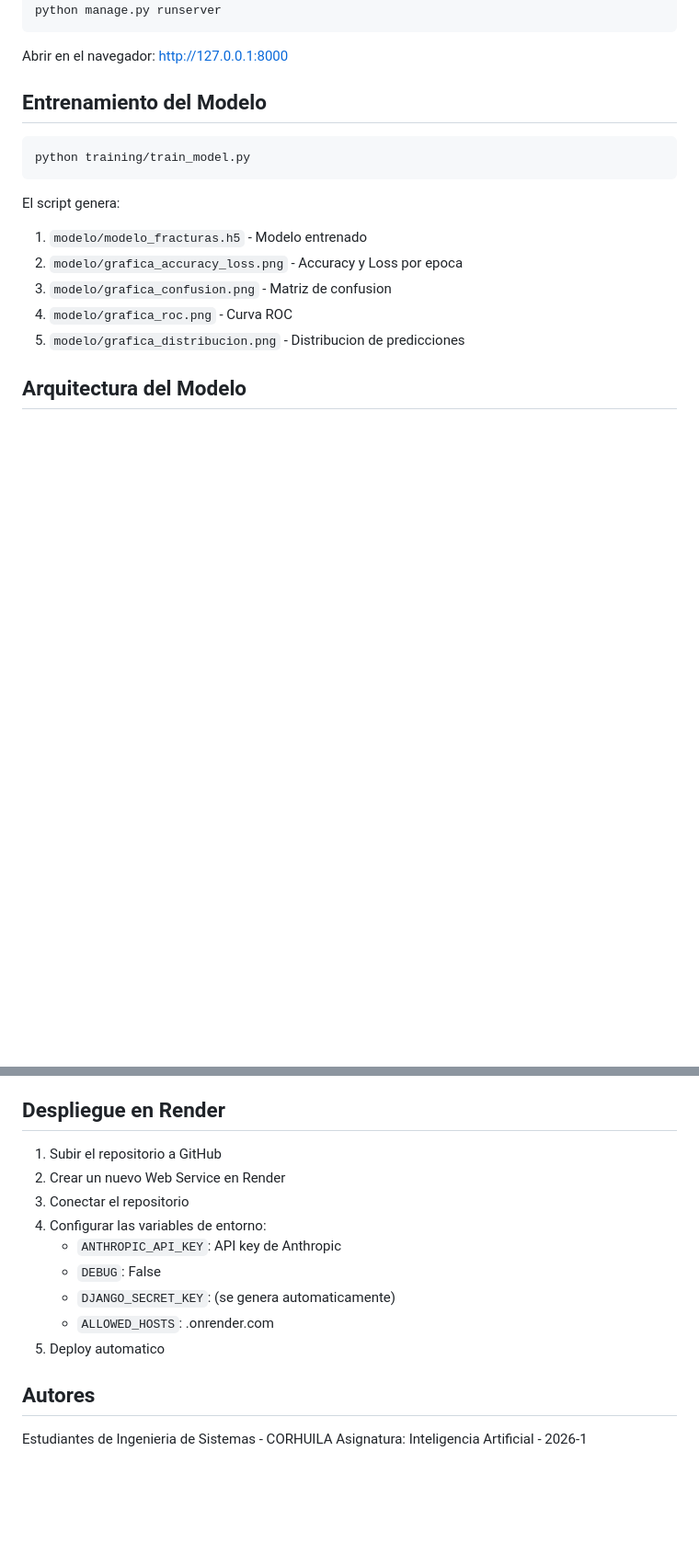
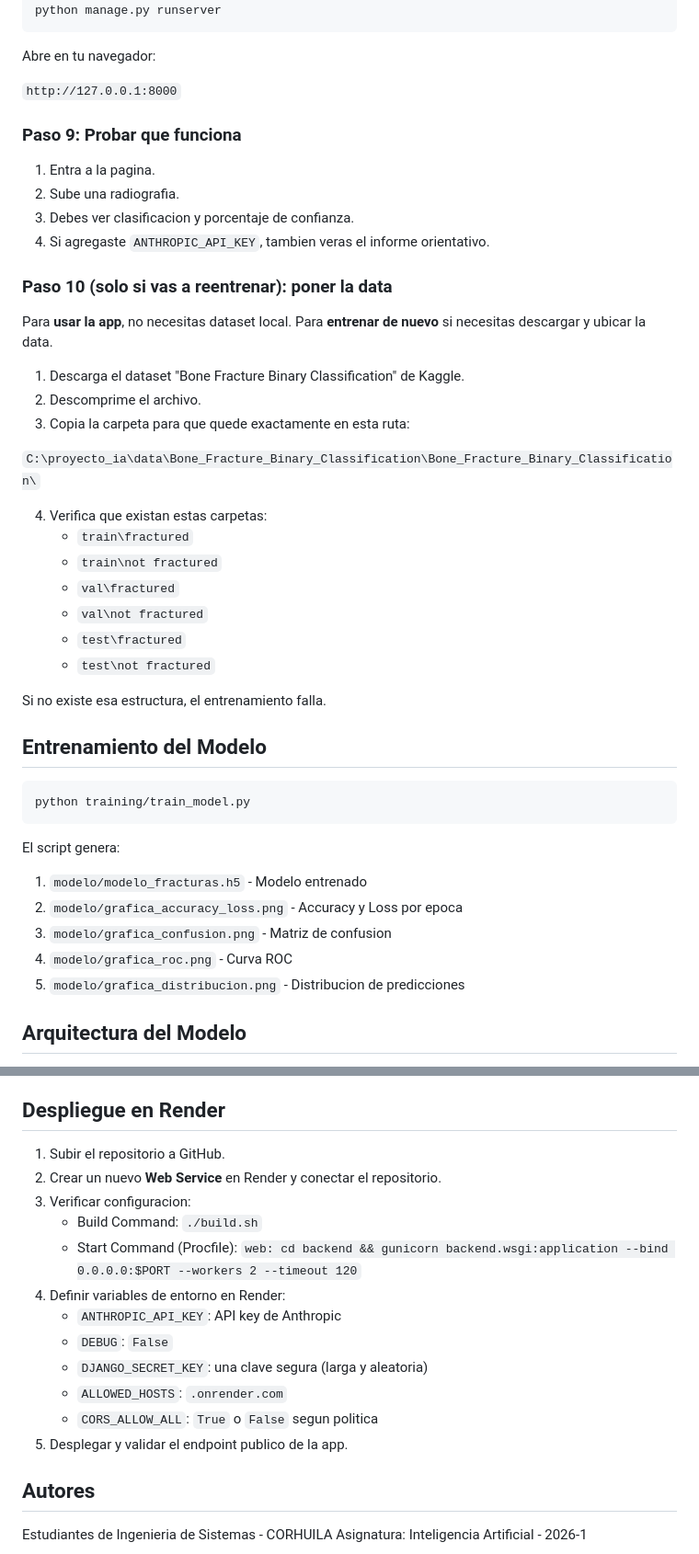
Before and after one commit to BackSua/final-ia, a Markdown page: README.md, 2 parts joined by grey strips. Shown at 92% size. Rendered like a GitHub page; blank space fills up the shorter version.

````diff
--- a/README.md
+++ b/README.md
@@ -61,7 +125,37 @@ python manage.py migrate
 python manage.py runserver
 ```
 
-Abrir en el navegador: http://127.0.0.1:8000
+Abre en tu navegador:
+
+`http://127.0.0.1:8000`
+
+### Paso 9: Probar que funciona
+
+1. Entra a la pagina.
+2. Sube una radiografia.
+3. Debes ver clasificacion y porcentaje de confianza.
+4. Si agregaste `ANTHROPIC_API_KEY`, tambien veras el informe orientativo.
+
+### Paso 10 (solo si vas a reentrenar): poner la data
+
+Para **usar la app**, no necesitas dataset local.
+Para **entrenar de nuevo** si necesitas descargar y ubicar la data.
+
+1. Descarga el dataset "Bone Fracture Binary Classification" de Kaggle.
+2. Descomprime el archivo.
+3. Copia la carpeta para que quede exactamente en esta ruta:
+
+`C:\proyecto_ia\data\Bone_Fracture_Binary_Classification\Bone_Fracture_Binary_Classification\`
+
+4. Verifica que existan estas carpetas:
+   - `train\fractured`
+   - `train\not fractured`
+   - `val\fractured`
+   - `val\not fractured`
+   - `test\fractured`
+   - `test\not fractured`
+
+Si no existe esa estructura, el entrenamiento falla.
 
 ## Entrenamiento del Modelo
 
@@ -95,15 +189,18 @@ El script genera:
 
 ## Despliegue en Render
 
-1. Subir el repositorio a GitHub
-2. Crear un nuevo Web Service en Render
-3. Conectar el repositorio
-4. Configurar las variables de entorno:
+1. Subir el repositorio a GitHub.
+2. Crear un nuevo **Web Service** en Render y conectar el repositorio.
+3. Verificar configuracion:
+   - Build Command: `./build.sh`
+   - Start Command (Procfile): `web: cd backend && gunicorn backend.wsgi:application --bind 0.0.0.0:$PORT --workers 2 --timeout 120`
+4. Definir variables de entorno en Render:
    - `ANTHROPIC_API_KEY`: API key de Anthropic
-   - `DEBUG`: False
-   - `DJANGO_SECRET_KEY`: (se genera automaticamente)
-   - `ALLOWED_HOSTS`: .onrender.com
-5. Deploy automatico
+   - `DEBUG`: `False`
+   - `DJANGO_SECRET_KEY`: una clave segura (larga y aleatoria)
+   - `ALLOWED_HOSTS`: `.onrender.com`
+   - `CORS_ALLOW_ALL`: `True` o `False` segun politica
+5. Desplegar y validar el endpoint publico de la app.
 
 ## Autores
 
````
Also changed, not shown: other parts of README.md (+74 -10 lines).
